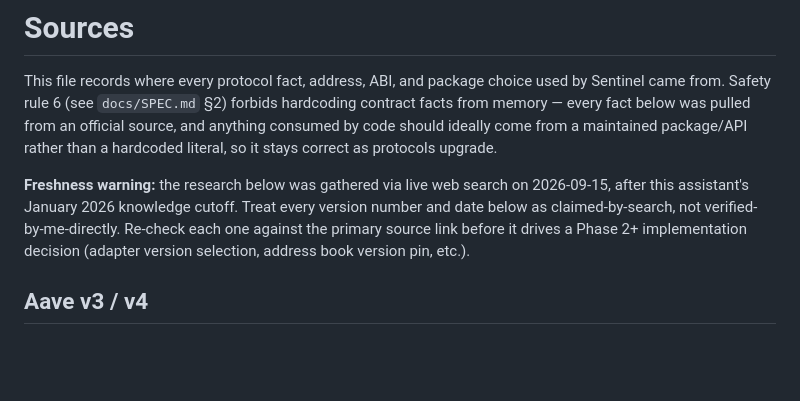
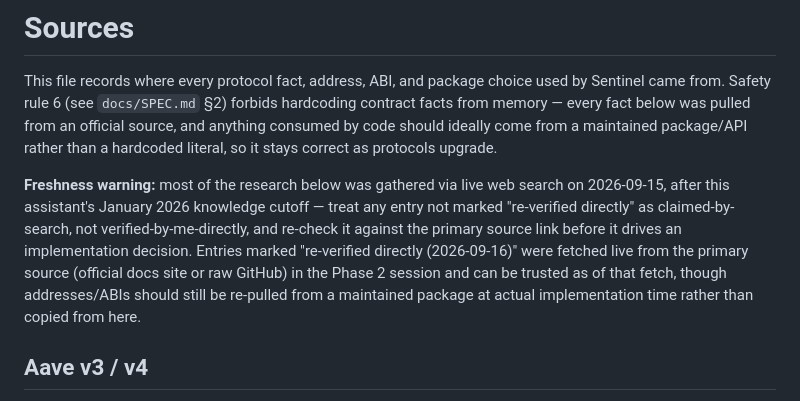
Before and after one commit to Henry-Harr/snow-signal, a Markdown page: docs/SOURCES.md, the part around one of its changes. Rendered like a GitHub page; blank space fills up the shorter version.

```diff
--- a/docs/SOURCES.md
+++ b/docs/SOURCES.md
@@ -6,11 +6,14 @@ facts from memory — every fact below was pulled from an official source, and a
 consumed by code should ideally come from a maintained package/API rather than a
 hardcoded literal, so it stays correct as protocols upgrade.
 
-**Freshness warning:** the research below was gathered via live web search on
-2026-09-15, after this assistant's January 2026 knowledge cutoff. Treat every version
-number and date below as claimed-by-search, not verified-by-me-directly. Re-check each
-one against the primary source link before it drives a Phase 2+ implementation
-decision (adapter version selection, address book version pin, etc.).
+**Freshness warning:** most of the research below was gathered via live web search on
+2026-09-15, after this assistant's January 2026 knowledge cutoff — treat any entry not
+marked "re-verified directly" as claimed-by-search, not verified-by-me-directly, and
+re-check it against the primary source link before it drives an implementation
+decision. Entries marked "re-verified directly (2026-09-16)" were fetched live from the
+primary source (official docs site or raw GitHub) in the Phase 2 session and can be
+trusted as of that fetch, though addresses/ABIs should still be re-pulled from a
+maintained package at actual implementation time rather than copied from here.
 
 ## Aave v3 / v4
 
```
Also changed, not shown: other parts of docs/SOURCES.md (+54 -16 lines), docs/PROGRESS.md (+31 -4 lines).
